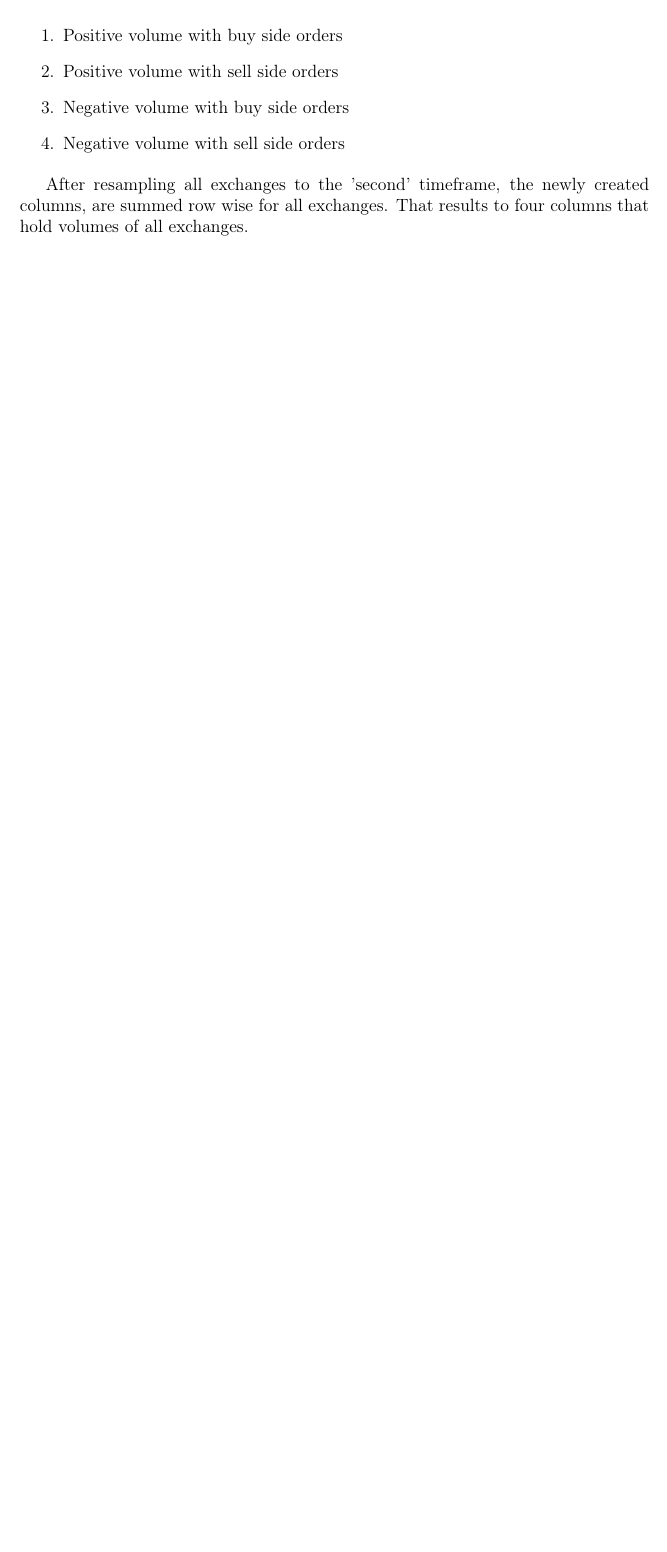
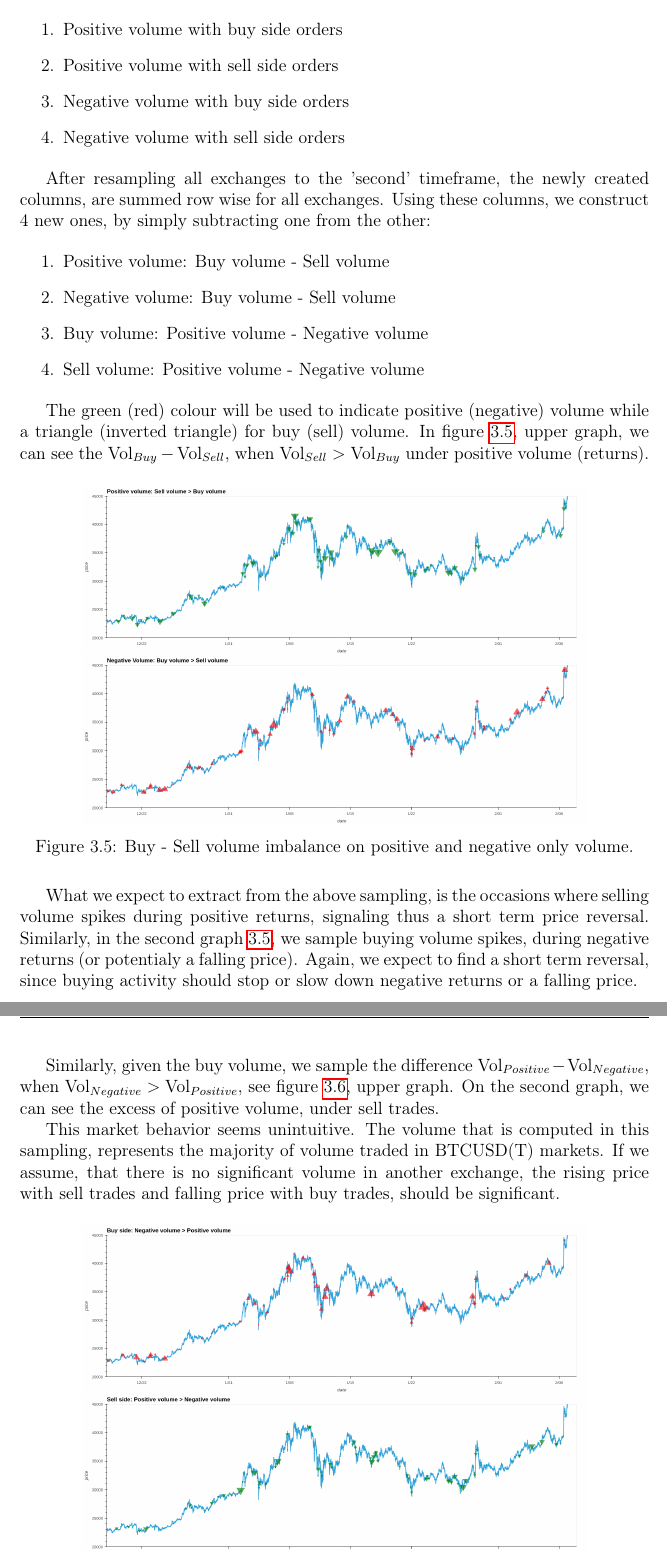
Before and after one commit to DonLeKouT/Thesis2, a LaTeX thesis (TexFiles/Thesis.tex, which reads TexFiles/Chapters/Chapter2/Chapter2.tex): part of page 27 of 29 before the commit and two parts of pages 27 and 28 of 30 after it, the two joined at a grey line, cut so that both start at the same text, the shorter picture padded with empty space. The pictures show the PDF file TexFiles/Thesis.pdf that the author committed with the source.

Commit message:
bigfiles3

```diff
--- a/TexFiles/Chapters/Chapter2/Chapter2.tex
+++ b/TexFiles/Chapters/Chapter2/Chapter2.tex
@@ -129,4 +129,35 @@ For simplicity purposes, we will sample from 'second' timeframe and not directly
 \item Negative volume with sell side orders
 \end{enumerate}
 
-After resampling all exchanges to the 'second' timeframe, the newly created columns, are summed row wise for all exchanges. That results to four columns that hold volumes of all exchanges.
+After resampling all exchanges to the 'second' timeframe, the newly created columns, are summed row wise for all exchanges. Using these columns, we construct 4 new ones, by simply subtracting one from the other:
+
+\begin{enumerate}
+\item Positive volume: Buy volume - Sell volume
+\item Negative volume: Buy volume - Sell volume
+\item Buy volume: Positive volume - Negative volume
+\item Sell volume: Positive volume - Negative volume
+\end{enumerate}
+
+The green (red) colour will be used to indicate positive (negative) volume while a triangle (inverted triangle) for buy (sell) volume. In figure \ref{fig:pos_neg}, upper graph, we can see the \(\text{Vol}_{Buy} - \text{Vol}_{Sell} \), when \(\text{Vol}_{Sell} > \text{Vol}_{Buy} \) under positive volume (returns).
+
+\begin{figure}[H]
+	\centering
+    \includegraphics[width=12cm, height = 4cm]{pos1.png} \\
+    \includegraphics[width=12cm, height = 4cm]{neg1.png}
+	\caption{Buy - Sell volume imbalance on positive and negative only volume.}
+    \label{fig:pos_neg}
+\end{figure}
+
+What we expect to extract from the above sampling, is the occasions where selling volume spikes during positive returns, signaling thus a short term price reversal. Similarly, in the second graph \ref{fig:pos_neg}, we sample buying volume spikes, during negative returns (or potentialy a falling price). Again, we expect to find a short term reversal, since buying activity should stop or slow down negative returns or a falling price.
+
+Similarly, given the buy volume, we sample the difference  \(\text{Vol}_{Positive} - \text{Vol}_{Negative} \), when \(\text{Vol}_{Negative} > \text{Vol}_{Positive} \), see figure \ref{fig:buy_sell}, upper graph. On the second graph, we can see the excess of positive volume, under sell trades.
+
+This market behavior seems unintuitive. The volume that is computed in this sampling, represents the majority of volume traded in BTCUSD(T) markets. If we assume, that there is no significant volume in another exchange, the rising price with sell trades and falling price with buy trades, should be significant.
+
+\begin{figure}[H]
+	\centering
+    \includegraphics[width=12cm, height = 4cm]{buy1.png} \\
+    \includegraphics[width=12cm, height = 4cm]{sell1.png}
+	\caption{Positive - Negative volume imbalance on buy and sell only trades.}
+    \label{fig:buy_sell}
+\end{figure}
```
Also changed, not shown: JupyterFiles/output.png (deleted), TexFiles/Images/buy1.png (added), TexFiles/Images/neg1.png (added), TexFiles/Images/pos1.png (added), TexFiles/Images/sell1.png (added), TexFiles/Thesis.pdf, TexFiles/Chapters/Chapter2/Chapter2.tex (2 more changed lines), 5 other files.
